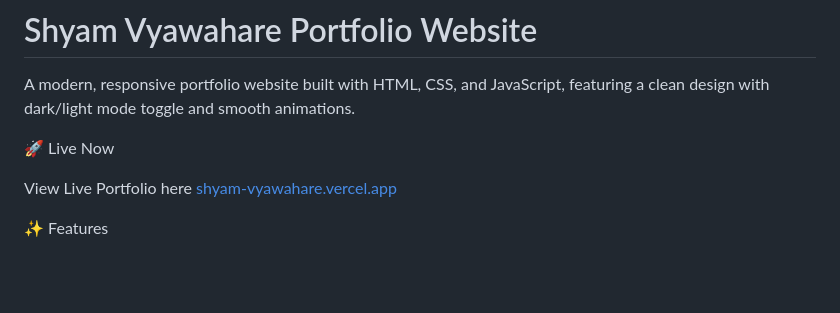
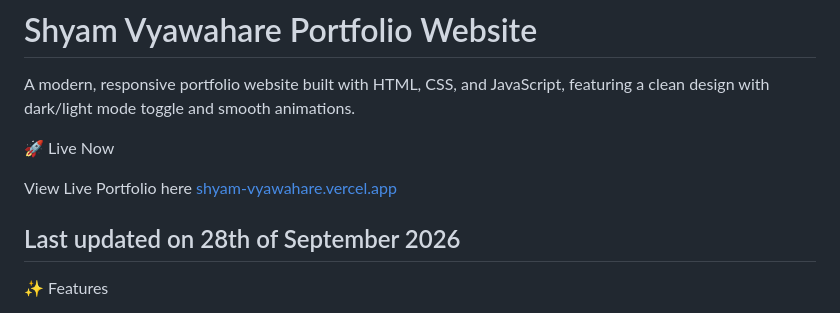
Before and after one commit to shyam-vyawahare/Shyam-Vyawahare-Portfolio, a Markdown page: README.md, the part around the change. GitHub-like rendering; blank space fills up the shorter version.

Commit message:
Add last updated date to README
Added last updated date to README.

```diff
--- a/README.md
+++ b/README.md
@@ -6,6 +6,8 @@ A modern, responsive portfolio website built with HTML, CSS, and JavaScript, fea
 
 View Live Portfolio here
 [shyam-vyawahare.vercel.app](https://shyam-vyawahare.vercel.app)
+
+## Last updated on 28th of September 2026
 
 ✨ Features
 
```
